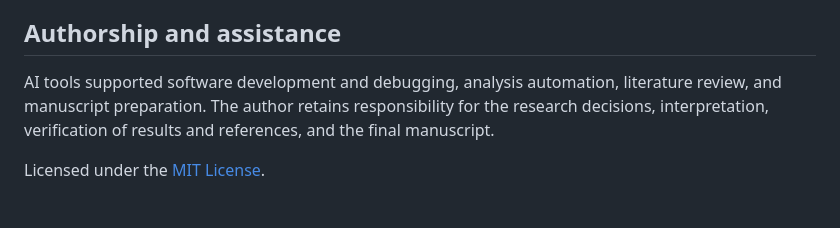
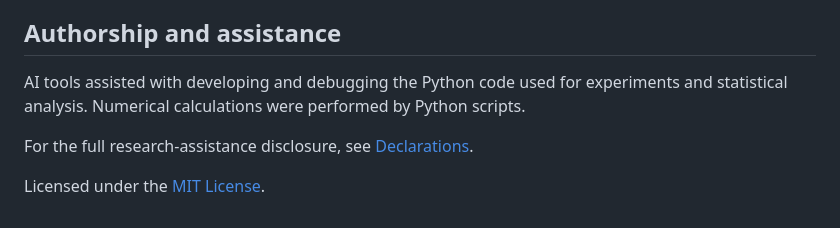
Before and after one commit to ridoy1211/pinn-audit, a Markdown page: README.md, the part around the change. Rendered like a GitHub page.

Commit message:
Clarify AI assistance in Python code development

```diff
--- a/README.md
+++ b/README.md
@@ -140,9 +140,8 @@ The earlier finite-difference code remains available for its original tasks.
 
 ## Authorship and assistance
 
-AI tools supported software development and debugging, analysis automation,
-literature review, and manuscript preparation. The author retains responsibility
-for the research decisions, interpretation, verification of results and references,
-and the final manuscript.
+AI tools assisted with developing and debugging the Python code used for experiments and statistical analysis. Numerical calculations were performed by Python scripts.
+
+For the full research-assistance disclosure, see [Declarations](docs/DECLARATIONS_DRAFT.md).
 
 Licensed under the [MIT License](LICENSE).
```
